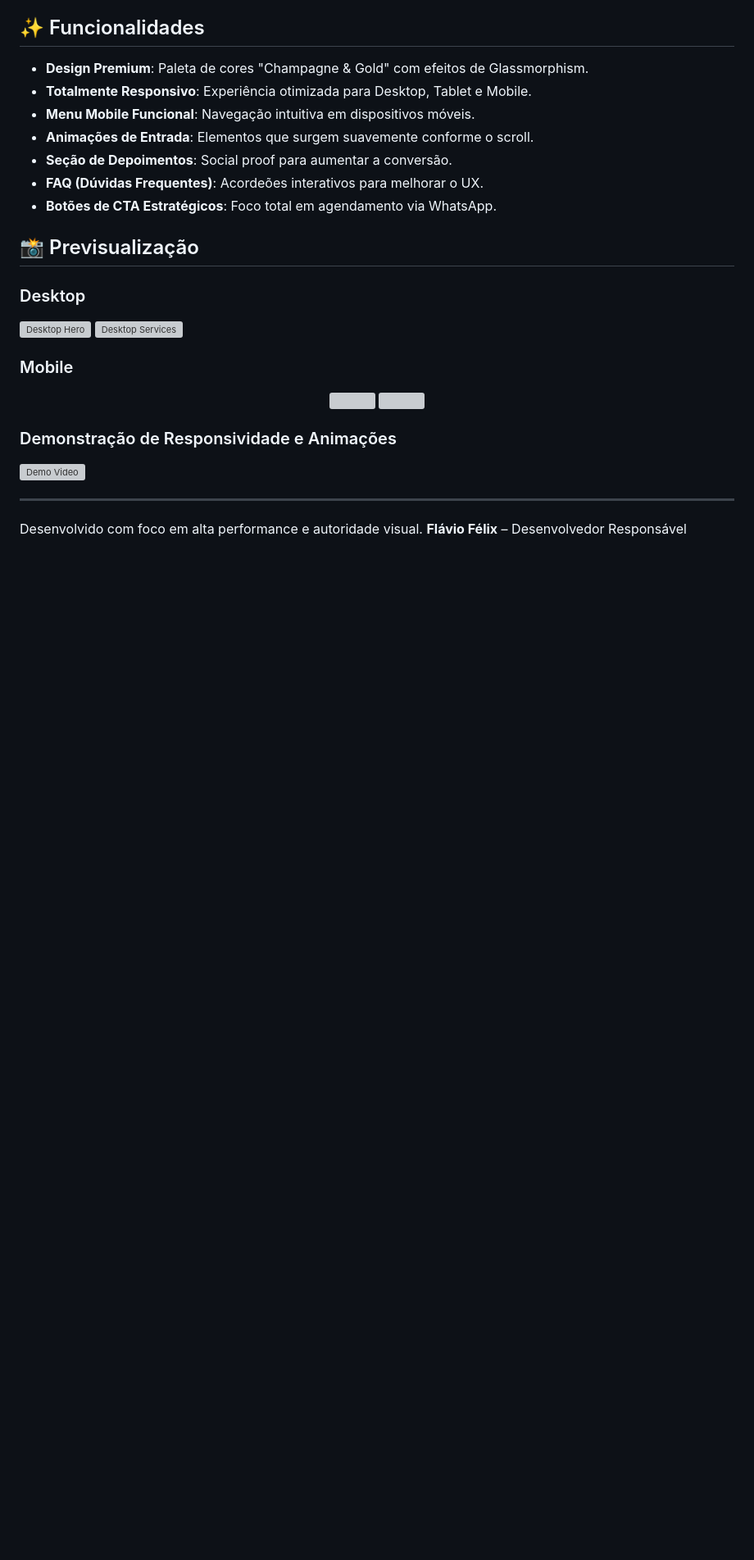
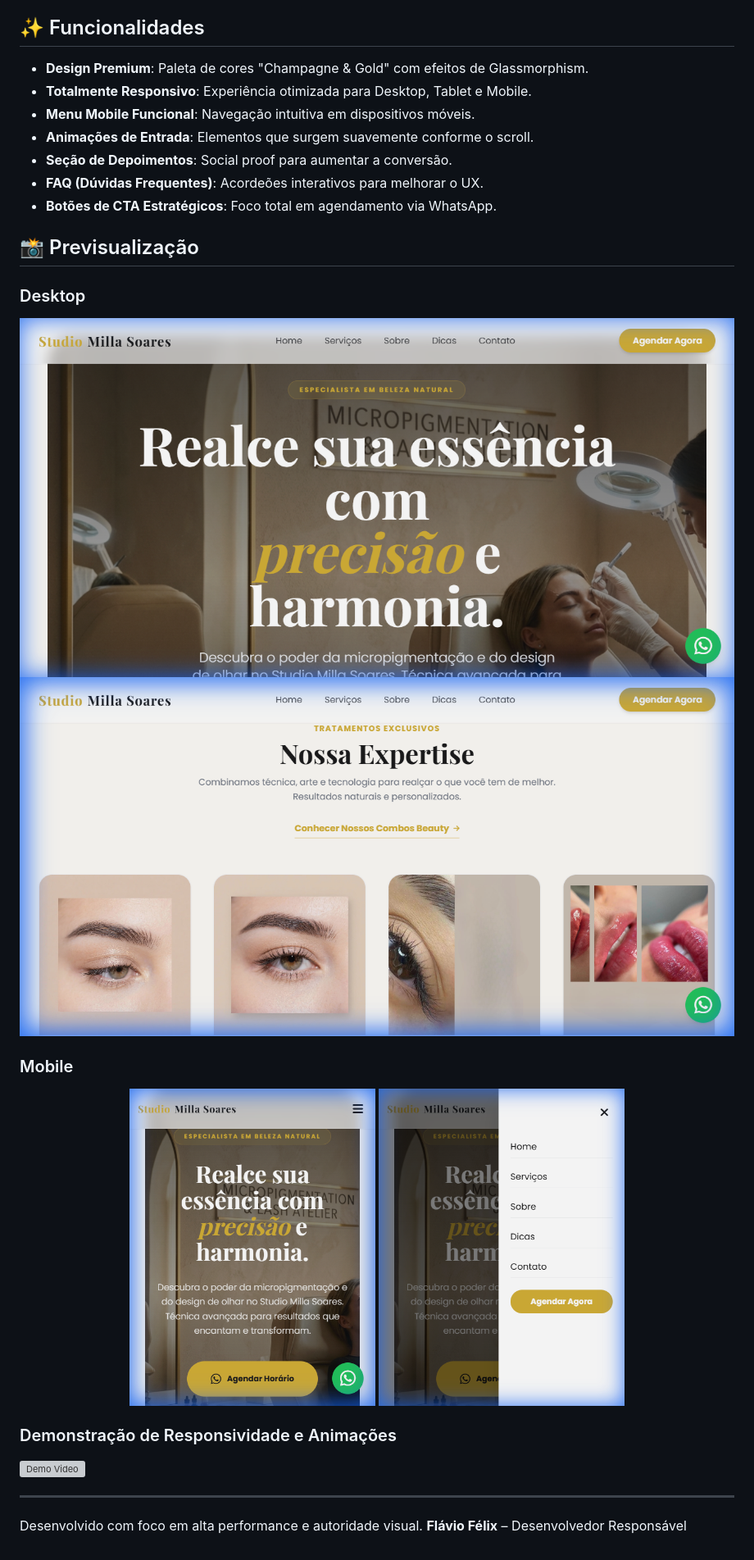
Before and after one commit to fau-33/-studio_milla_soares, a Markdown page: README.md, the part around the change printed below. Shown: that part at 82% size. GitHub-like rendering; pictures changed too: assets/screenshots/desktop_hero.png (added), assets/screenshots/desktop_services.png (added), assets/screenshots/mobile_hero.png (added); blank space fills up the shorter version; grey boxes are pictures that could not be loaded.

Commit message:
Done updates the images README

```diff
--- a/README.md
+++ b/README.md
@@ -32,14 +32,14 @@ O projeto foi construído utilizando as melhores práticas de desenvolvimento we
 
 ### Desktop
 
-![Desktop Hero](assets/screenshots/desktop_hero.png)
-![Desktop Services](assets/screenshots/desktop_services.png)
+![Desktop Hero](./assets/screenshots/desktop_hero.png)
+![Desktop Services](./assets/screenshots/desktop_services.png)
 
 ### Mobile
 
 <p align="center">
-  <img src="assets/screenshots/mobile_hero.png" width="300" />
-  <img src="assets/screenshots/mobile_menu.png" width="300" />
+  <img src="./assets/screenshots/mobile_hero.png" width="300" />
+  <img src="./assets/screenshots/mobile_menu.png" width="300" />
 </p>
 
 ### Demonstração de Responsividade e Animações
```
Also changed, not shown: other parts of README.md (+1 -1 lines), 1 other file.
